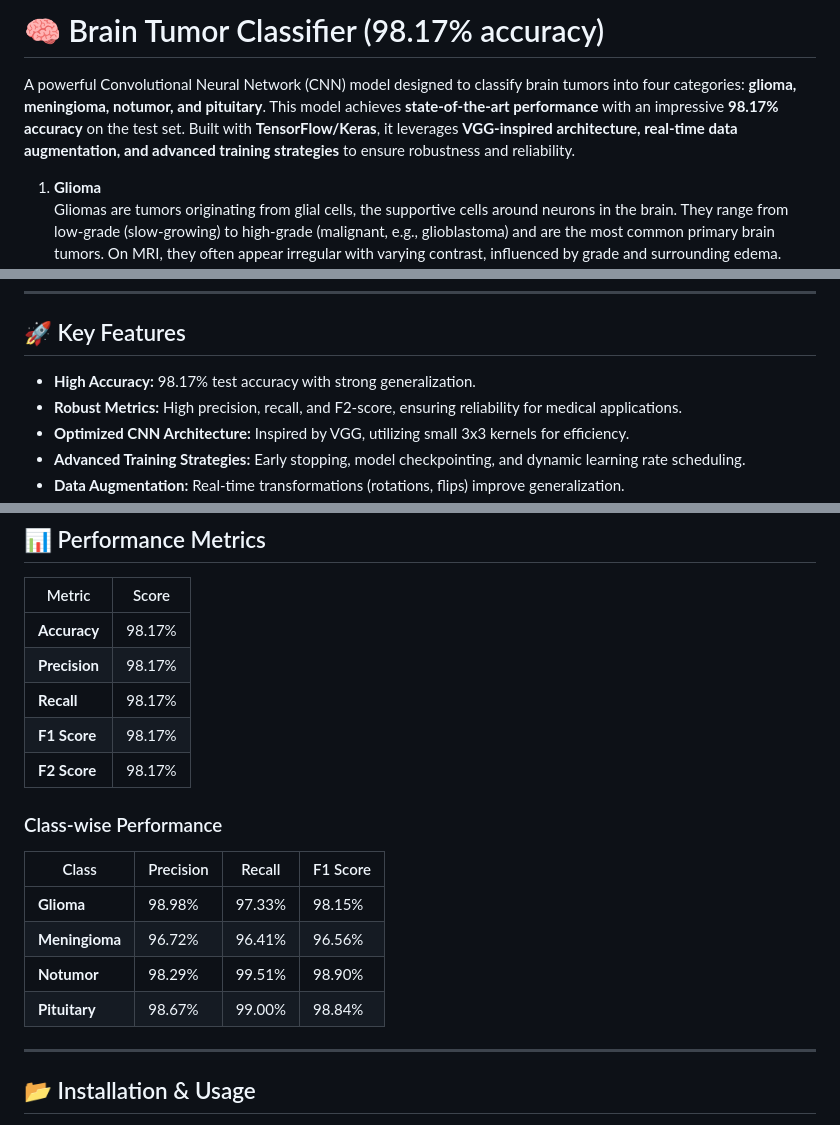
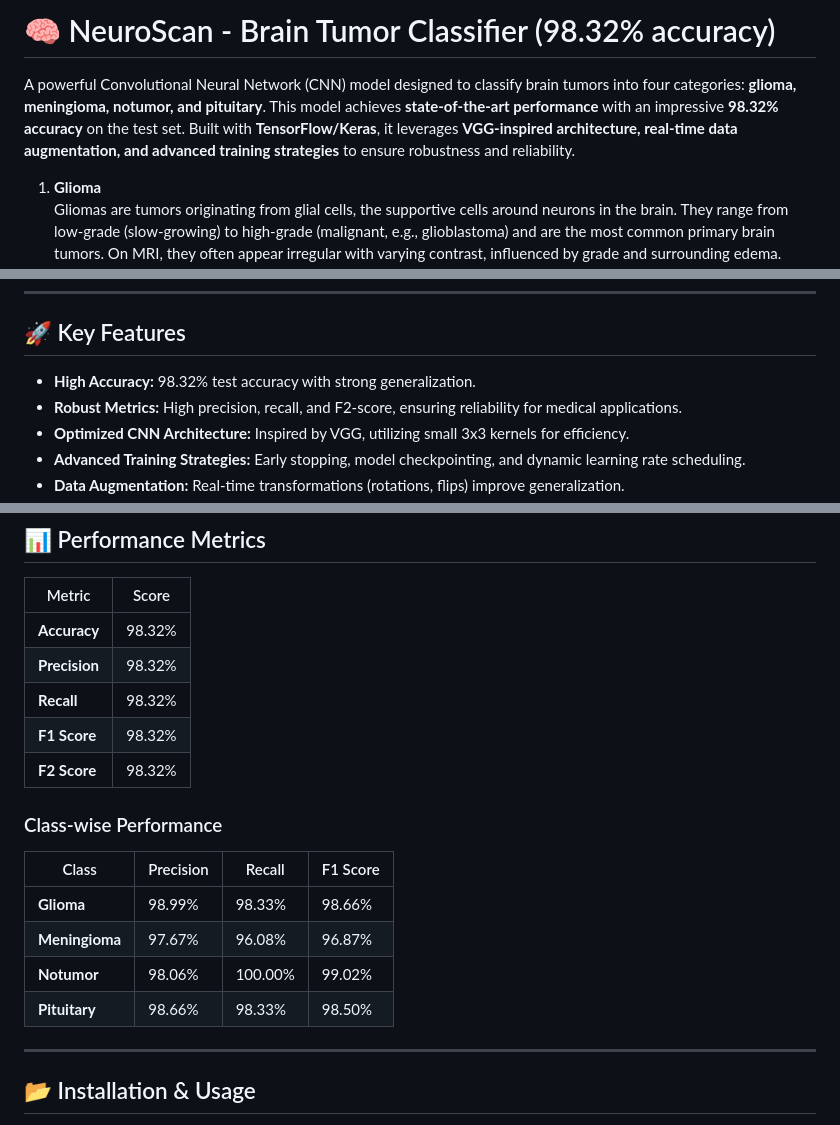
Before and after one commit to AminRezaeeyan/CNN-Brain-Tumor-Classifier, a Markdown page: README.md, 3 parts joined by grey strips. Drawn GitHub-style.

```diff
--- a/README.md
+++ b/README.md
@@ -1,8 +1,8 @@
-# 🧠 Brain Tumor Classifier (98.17% accuracy)
+# 🧠 NeuroScan - Brain Tumor Classifier (98.32% accuracy)
 
 &#x20; &#x20;
 
-A powerful Convolutional Neural Network (CNN) model designed to classify brain tumors into four categories: **glioma, meningioma, notumor, and pituitary**. This model achieves **state-of-the-art performance** with an impressive **98.17% accuracy** on the test set. Built with **TensorFlow/Keras**, it leverages **VGG-inspired architecture, real-time data augmentation, and advanced training strategies** to ensure robustness and reliability.
+A powerful Convolutional Neural Network (CNN) model designed to classify brain tumors into four categories: **glioma, meningioma, notumor, and pituitary**. This model achieves **state-of-the-art performance** with an impressive **98.32% accuracy** on the test set. Built with **TensorFlow/Keras**, it leverages **VGG-inspired architecture, real-time data augmentation, and advanced training strategies** to ensure robustness and reliability.
 
 1. **Glioma**
    Gliomas are tumors originating from glial cells, the supportive cells around neurons in the brain. They range from low-grade (slow-growing) to high-grade (malignant, e.g., glioblastoma) and are the most common primary brain tumors. On MRI, they often appear irregular with varying contrast, influenced by grade and surrounding edema. Accurate detection is vital due to differing treatment needs.
@@ -35,7 +35,7 @@ In the realm of medical diagnostics, accuracy and reliability can mean the diffe
 
 ## 🚀 Key Features
 
-- **High Accuracy:** 98.17% test accuracy with strong generalization.
+- **High Accuracy:** 98.32% test accuracy with strong generalization.
 - **Robust Metrics:** High precision, recall, and F2-score, ensuring reliability for medical applications.
 - **Optimized CNN Architecture:** Inspired by VGG, utilizing small 3x3 kernels for efficiency.
 - **Advanced Training Strategies:** Early stopping, model checkpointing, and dynamic learning rate scheduling.
@@ -70,20 +70,20 @@ Iterative testing of alternative architectures—including batch normalization,
 
 | Metric        | Score  |
 | ------------- | ------ |
-| **Accuracy**  | 98.17% |
-| **Precision** | 98.17% |
-| **Recall**    | 98.17% |
-| **F1 Score**  | 98.17% |
-| **F2 Score**  | 98.17% |
+| **Accuracy**  | 98.32% |
+| **Precision** | 98.32% |
+| **Recall**    | 98.32% |
+| **F1 Score**  | 98.32% |
+| **F2 Score**  | 98.32% |
 
 ### Class-wise Performance
 
 | Class          | Precision | Recall | F1 Score |
 | -------------- | --------- | ------ | -------- |
-| **Glioma**     | 98.98%    | 97.33% | 98.15%   |
-| **Meningioma** | 96.72%    | 96.41% | 96.56%   |
-| **Notumor**    | 98.29%    | 99.51% | 98.90%   |
-| **Pituitary**  | 98.67%    | 99.00% | 98.84%   |
+| **Glioma**     | 98.99%    | 98.33% | 98.66%   |
+| **Meningioma** | 97.67%    | 96.08% | 96.87%   |
+| **Notumor**    | 98.06%    | 100.00%| 99.02%   |
+| **Pituitary**  | 98.66%    | 98.33% | 98.50%   |
 
 ---
 
```
